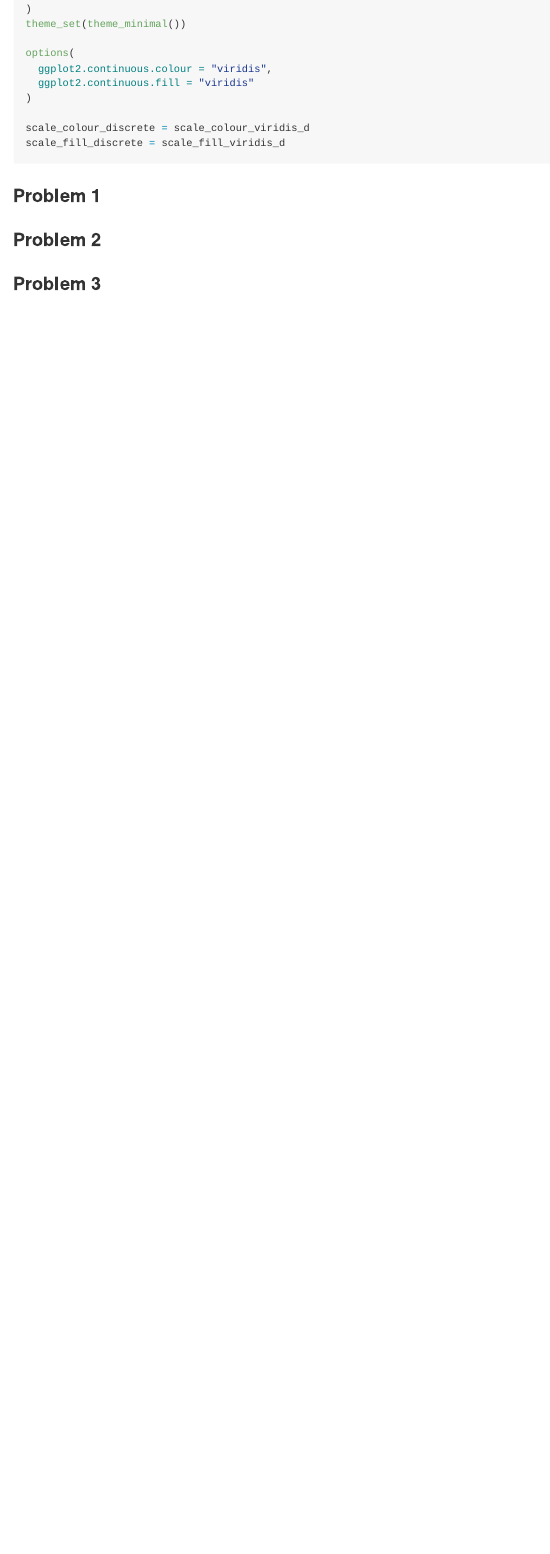
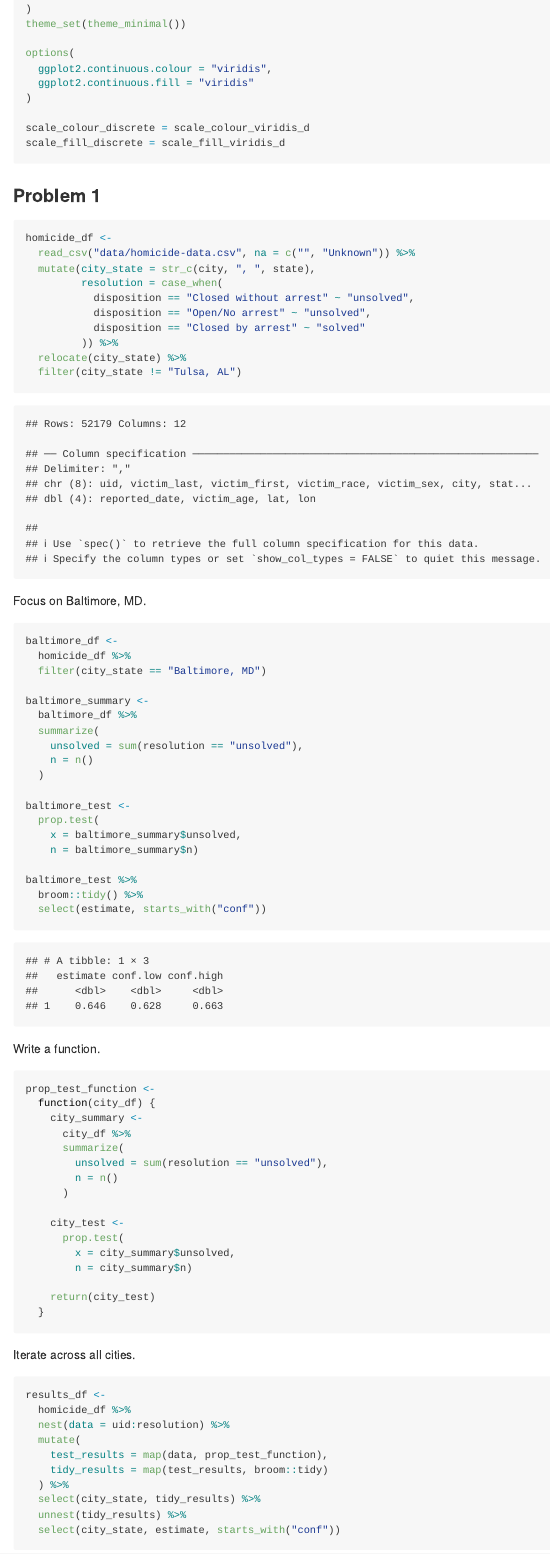
Before and after one commit to ssp35/p8105_hw5_sp4029, an R Markdown document (p8105_hw5_sp4029.Rmd): the page in a window 1100 px wide, from 280 px down. The pictures show the output file p8105_hw5_sp4029.md that the author committed with the source, drawn offline in the style of GitHub.

Commit message:
problem 1

````diff
--- a/p8105_hw5_sp4029.Rmd
+++ b/p8105_hw5_sp4029.Rmd
@@ -26,3 +26,74 @@ scale_fill_discrete = scale_fill_viridis_d
 
 ### Problem 1
 
+```{r}
+homicide_df <-
+  read_csv("data/homicide-data.csv", na = c("", "Unknown")) %>%
+  mutate(city_state = str_c(city, ", ", state),
+         resolution = case_when(
+           disposition == "Closed without arrest" ~ "unsolved",
+           disposition == "Open/No arrest" ~ "unsolved",
+           disposition == "Closed by arrest" ~ "solved"
+         )) %>%
+  relocate(city_state) %>%
+  filter(city_state != "Tulsa, AL")
+```
+
+Focus on Baltimore, MD.
+
+```{r}
+baltimore_df <-
+  homicide_df %>%
+  filter(city_state == "Baltimore, MD")
+
+baltimore_summary <-
+  baltimore_df %>%
+  summarize(
+    unsolved = sum(resolution == "unsolved"),
+    n = n()
+  )
+
+baltimore_test <-
+  prop.test(
+    x = baltimore_summary$unsolved,
+    n = baltimore_summary$n)
+
+baltimore_test %>%
+  broom::tidy() %>%
+  select(estimate, starts_with("conf"))
+```
+
+Write a function.
+
+```{r}
+prop_test_function <-
+  function(city_df) {
+    city_summary <-
+      city_df %>%
+      summarize(
+        unsolved = sum(resolution == "unsolved"),
+        n = n()
+      )
+
+    city_test <-
+      prop.test(
+        x = city_summary$unsolved,
+        n = city_summary$n)
+
+    return(city_test)
+  }
+```
+
+Iterate across all cities.
+
+```{r}
+results_df <-
+  homicide_df %>%
+  nest(data = uid:resolution) %>%
+  mutate(
+    test_results = map(data, prop_test_function),
+    tidy_results = map(test_results, broom::tidy)
+  ) %>%
+  select(city_state, tidy_results) %>%
+  unnest(tidy_results) %>%
+  select(city_state, estimate, starts_with("conf"))
````
Also changed, not shown: p8105_hw5_sp4029.md, p8105_hw5_sp4029_files/figure-gfm/unnamed-chunk-5-1.png (added), p8105_hw5_sp4029.Rmd (13 more changed lines).
